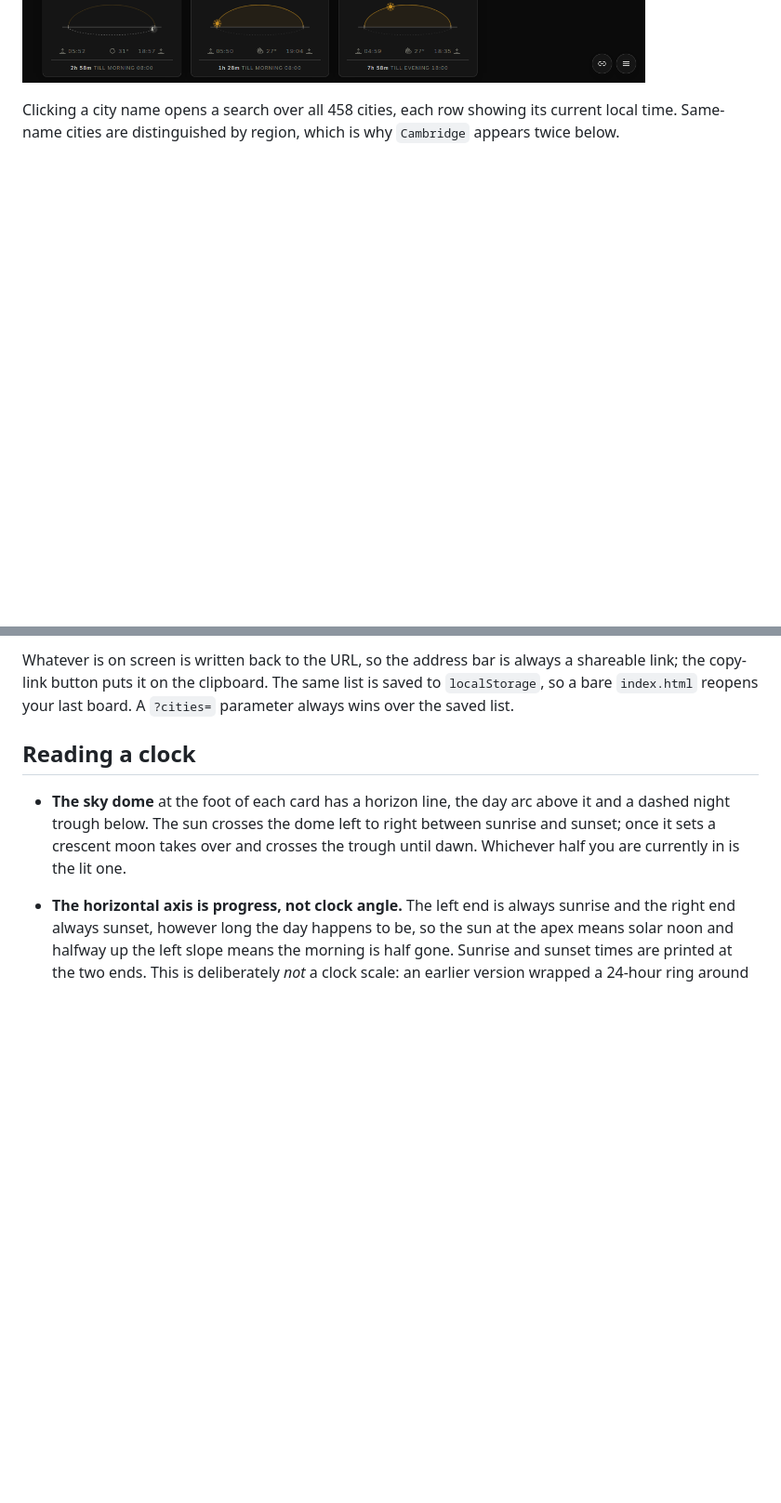
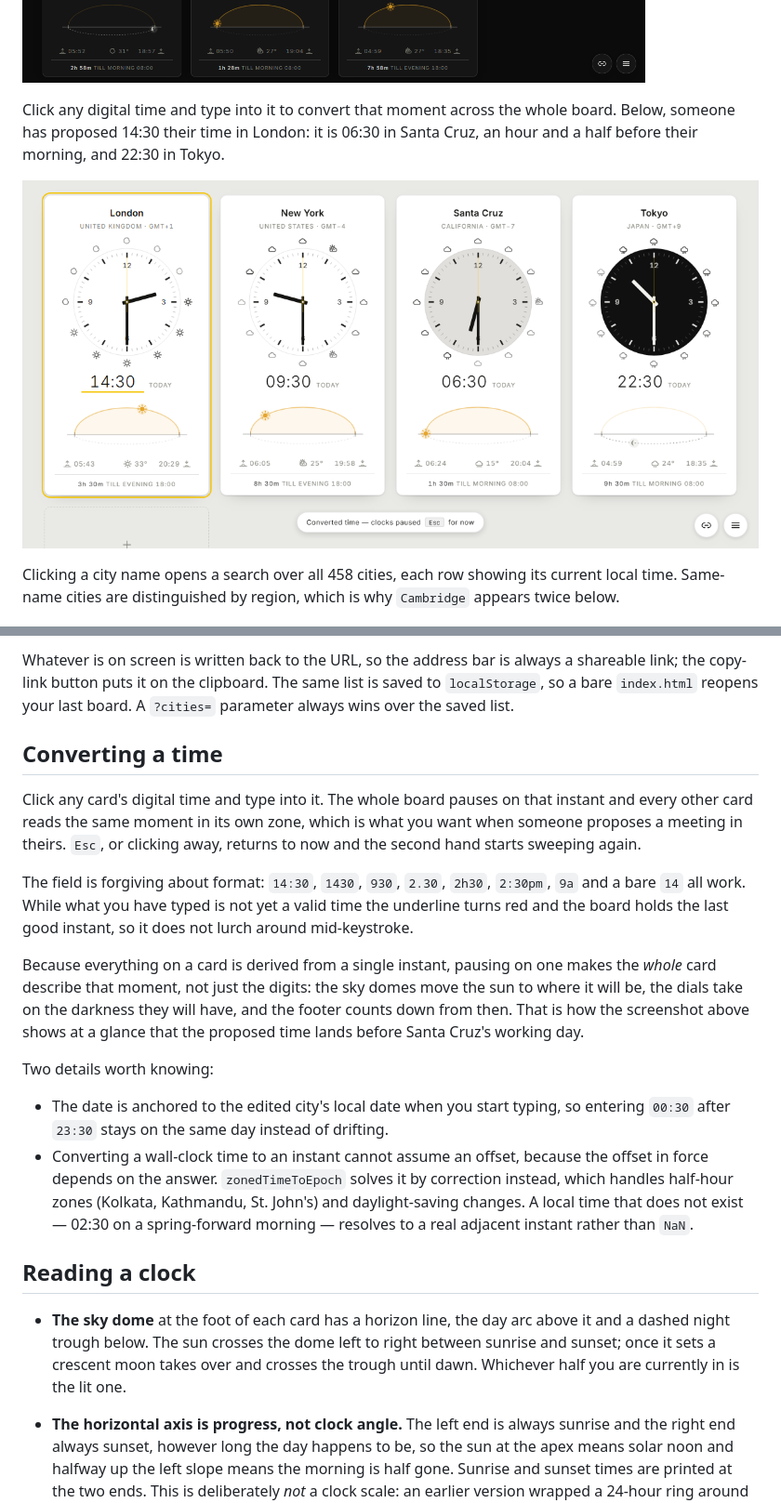
Before and after one commit to olwal/timezones, a Markdown page: README.md, 2 parts joined by grey strips. Shown at 93% size. Drawn GitHub-style; pictures changed too: docs/convert.png (added); blank space fills up the shorter version.

```diff
--- a/README.md
+++ b/README.md
@@ -33,6 +33,12 @@ with the city while the card around it keeps full contrast. The page follows the
 board: when most of your cities are dark, so is everything else.
 
 ![The dashboard at night](docs/board-dark.png)
+
+Click any digital time and type into it to convert that moment across the whole
+board. Below, someone has proposed 14:30 their time in London: it is 06:30 in Santa
+Cruz, an hour and a half before their morning, and 22:30 in Tokyo.
+
+![Converting a time across every city](docs/convert.png)
 
 Clicking a city name opens a search over all 458 cities, each row showing its current
 local time. Same-name cities are distinguished by region, which is why `Cambridge`
@@ -81,6 +87,34 @@ Whatever is on screen is written back to the URL, so the address bar is always a
 shareable link; the copy-link button puts it on the clipboard. The same list is saved
 to `localStorage`, so a bare `index.html` reopens your last board. A `?cities=`
 parameter always wins over the saved list.
+
+## Converting a time
+
+Click any card's digital time and type into it. The whole board pauses on that
+instant and every other card reads the same moment in its own zone, which is what
+you want when someone proposes a meeting in theirs. `Esc`, or clicking away, returns
+to now and the second hand starts sweeping again.
+
+The field is forgiving about format: `14:30`, `1430`, `930`, `2.30`, `2h30`,
+`2:30pm`, `9a` and a bare `14` all work. While what you have typed is not yet a
+valid time the underline turns red and the board holds the last good instant, so it
+does not lurch around mid-keystroke.
+
+Because everything on a card is derived from a single instant, pausing on one makes
+the *whole* card describe that moment, not just the digits: the sky domes move the
+sun to where it will be, the dials take on the darkness they will have, and the
+footer counts down from then. That is how the screenshot above shows at a glance
+that the proposed time lands before Santa Cruz's working day.
+
+Two details worth knowing:
+
+- The date is anchored to the edited city's local date when you start typing, so
+  entering `00:30` after `23:30` stays on the same day instead of drifting.
+- Converting a wall-clock time to an instant cannot assume an offset, because the
+  offset in force depends on the answer. `zonedTimeToEpoch` solves it by correction
+  instead, which handles half-hour zones (Kolkata, Kathmandu, St. John's) and
+  daylight-saving changes. A local time that does not exist — 02:30 on a
+  spring-forward morning — resolves to a real adjacent instant rather than `NaN`.
 
 ## Reading a clock
 
```
Also changed, not shown: 1 other file.
